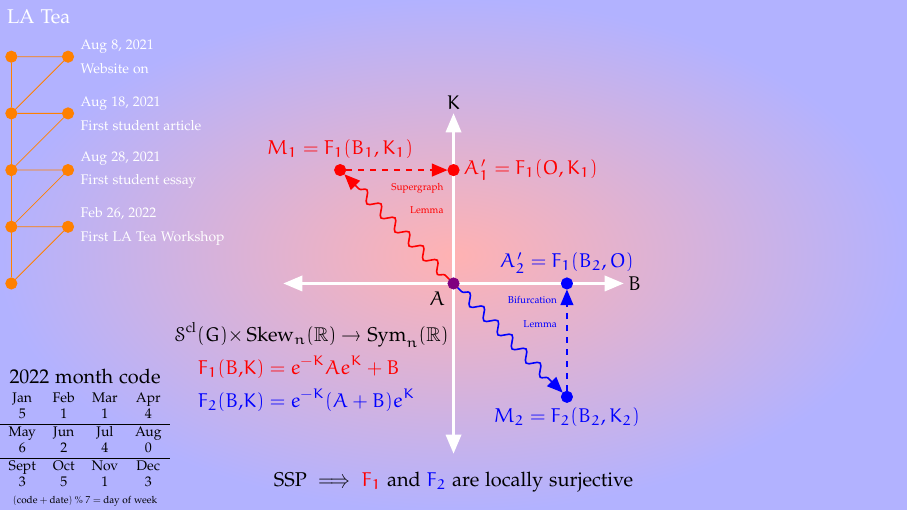
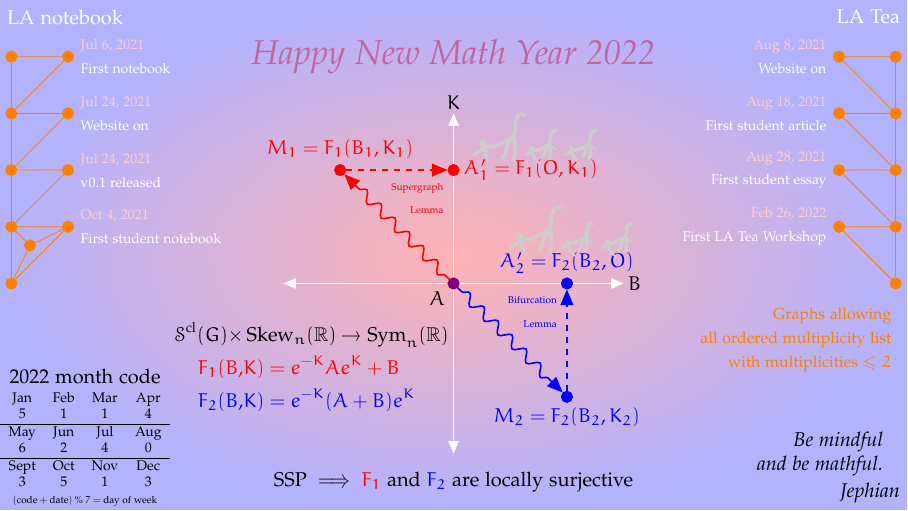
Before and after one commit to jephianlin/TikZStudio, a LaTeX figure (NewYearCards/2022TigerNewYear/2022TigerNewYear.tex): the whole page. Compiled offline with pdfLaTeX.

Commit message:
2022 tiger done

```diff
--- a/NewYearCards/2022TigerNewYear/2022TigerNewYear.tex
+++ b/NewYearCards/2022TigerNewYear/2022TigerNewYear.tex
@@ -200,8 +212,8 @@ family/.pic={
 %%% SUPER & BIFUR
 \begin{scope}
 [every node/.style={circle, draw, inner sep=2pt}]
-\draw[white, triangle 45 - triangle 45, very thick] (-3,0) -- (3,0);
-\draw[white, triangle 45 - triangle 45, very thick] (0,-3) -- (0,3);
+\draw[white, triangle 45 - triangle 45] (-3,0) -- (3,0);
+\draw[white, triangle 45 - triangle 45] (0,-3) -- (0,3);
 \node[draw=none, rectangle, right] at (3,0) {$B$};
 \node[draw=none, rectangle, above] at (0,3) {$K$};
 
@@ -217,7 +229,7 @@ family/.pic={
 
 \begin{scope}[blue]
 \node[label={below:$M_2 = F_2(B_2,K_2)$}, fill] (M2) at (2,-2) {};
-\node[label={above:$A'_2 = F_1(B_2,O)$}, fill] (A2p) at (2,0) {};
+\node[label={above:$A'_2 = F_2(B_2,O)$}, fill] (A2p) at (2,0) {};
 \draw[thick, decorate, decoration={snake, pre length=0.1cm, post length=0.3cm}, -triangle 45] (A) -- (M2);
 \draw[thick, dashed, -triangle 45] (M2) -- (A2p);
 \node[left, rectangle, draw=none, align=right] at (1.9,-0.5) {\tiny Bifurcation\\ \tiny Lemma};
@@ -232,9 +244,20 @@ family/.pic={
 $};
 
 \node[rectangle, draw=none] at (0,-3.5) {SSP $\implies$ {\color{red}$F_1$} and {\color{blue}$F_2$} are locally surjective};
+
+\begin{scope}[xshift=-0.6cm, yshift=1.58cm]
+\pic at (1.5,0.81) {zombia};
+\pic[scale=0.6] at (2.2,0.76) {zombia};
+\pic[scale=0.6] at (2.9,0.76) {zombia};
+\end{scope}
+\begin{scope}[xshift=0.04cm, yshift=-0.06cm]
+\pic at (1.5,0.81) {zombia};
+\pic[scale=0.6] at (2.2,0.76) {zombia};
+\pic[scale=0.6] at (2.9,0.76) {zombia};
+\end{scope}
 \end{scope}
 
-%%% LA TEA & LA notebook
+%%% LA NOTEBOOK
 \begin{scope}
 \begin{scope}[orange, shift={(-7.8,4)},
 every node/.style={circle, draw, fill, inner sep=2pt}]
@@ -246,64 +269,58 @@ every node/.style={circle, draw, fill, inner sep=2pt}]
     \pgfmathsetmacro{\y}{-int(\i - 1)}
     \node (lr\i) at (1,\y) {};
 }
+\node (le) at (0.33, -3.33) {};
 
 \draw (ll1) -- (ll2) -- (ll3) -- (ll4) -- (ll5);
 \draw (ll1) -- (lr1) -- (ll2) -- (lr2) -- (ll3) -- (lr3) -- (ll4) -- (lr4) -- (ll5);
+\draw (le) -- (ll4);
+\draw (le) -- (ll5);
+\draw (le) -- (lr4);
 \end{scope}
 
 \begin{scope}[white,
 every node/.style={rectangle, draw=none}
 ]
-\node[yshift=-0.3cm, right] at (Cuba) {LA Tea};
-
-\node[right=0.1cm, align=left] at (lr1) {\scriptsize Aug 8, 2021 \\ \scriptsize Website on};
-\node[right=0.1cm, align=left] at (lr2) {\scriptsize Aug 18, 2021 \\ \scriptsize First student article};
-\node[right=0.1cm, align=left] at (lr3) {\scriptsize Aug 28, 2021 \\ \scriptsize First student essay};
-\node[right=0.1cm, align=left] at (lr4) {\scriptsize Feb 26, 2022 \\ \scriptsize First LA Tea Workshop};
-
+\node[yshift=-0.3cm, right] at (Cuba) {LA notebook};
+\node[right=0.1cm, align=left] at (lr1) {\scriptsize\color{red!20} Jul 6, 2021 \\ \scriptsize First notebook};
+\node[right=0.1cm, align=left] at (lr2) {\scriptsize\color{red!20} Jul 24, 2021 \\ \scriptsize Website on};
+\node[right=0.1cm, align=left] at (lr3) {\scriptsize\color{red!20} Jul 24, 2021 \\ \scriptsize v0.1 released};
+\node[right=0.1cm, align=left] at (lr4) {\scriptsize\color{red!20} Oct 4, 2021 \\ \scriptsize First student notebook};
 \end{scope}
 \end{scope}
 
+%%% LA TEA
+\begin{scope}
+\begin{scope}[orange, shift={(7.8,4)},
+every node/.style={circle, draw, fill, inner sep=2pt}]
+\foreach \i in {1,2,3,4,5} {
+    \pgfmathsetmacro{\y}{-int(\i - 1)}
+    \node (rr\i) at (0,\y) {};
+}
+\foreach \i in {1,2,3,4} {
+    \pgfmathsetmacro{\y}{-int(\i - 1)}
+    \node (rl\i) at (-1,\y) {};
+}
 
-%%% SSP graph
-%% \begin{scope}[yshift=-1cm, scale=0.8,
-%% every node/.style={circle,draw=red,fill=red,inner sep=3pt}]
-%% \node (0) at (0,0) {};
-%% \foreach \i in {0,1,2} {
-%%   \pgfmathsetmacro{\ang}{0 + \i*120/4}
-%%   \pgfmathsetmacro{\ind}{int(1 + \i)}
-%%   \pgfmathsetmacro{\ip}{int(1 + \i)}
-%%   \node (\ind) at (\ang:\ip) {};
-%% }
-%% \foreach \i in {0,1,2,3} {
-%%   \pgfmathsetmacro{\ang}{120 + \i*120/5}
-%%   \pgfmathsetmacro{\ind}{int(4 + \i)}
-%%   \pgfmathsetmacro{\ip}{int(1 + \i)}
-%%   \node (\ind) at (\ang:\ip) {};
-%% }
-%% \foreach \i in {0,1,2,3,4} {
-%%   \pgfmathsetmacro{\ang}{240 + \i*120/6}
-%%   \pgfmathsetmacro{\ind}{int(8 + \i)}
-%%   \pgfmathsetmacro{\ip}{int(1 + \i)}
-%%   \node (\ind) at (\ang:\ip) {};
-%% }
-%% \draw[red] (0) -- (1) -- (2) -- (3);
-%% \draw[red] (0) -- (4) -- (5) -- (6) -- (7);
-%% \draw[red] (0) -- (8) -- (9) -- (10) -- (11) -- (12);
+\draw (rr1) -- (rr2) -- (rr3) -- (rr4) -- (rr5);
+\draw (rr1) -- (rl1) -- (rr2) -- (rl2) -- (rr3) -- (rl3) -- (rr4) -- (rl4) -- (rr5);
+%%% M <= 2 GRAPH
+\node[rectangle, fill=none, draw=none, left, align=right] at (0,-5) {
+\footnotesize Graphs allowing \\
+\footnotesize all ordered multiplicity list \\
+\footnotesize with multiplicities $\leq 2$};
+\end{scope}
 
-%% \node[rectangle,draw=none,fill=none,red,align=center] at (-3.2,-2) {
-%% \footnotesize Every matrix of this graph\\
-%% \footnotesize has the strong spectral property.};
-%% \end{scope}
-
-
-%%% Family and Rescuer
-%% \pic at (5,-2) {family};
-%% \pic[scale=1.8] at (5,-2.6) {Rescuer};
-
-%%% Zombia
-%% \pic[rotate=10] at (2.4,-3.4) {zombia};
-%% \pic[rotate=-20] at (0.95,-3.25) {zombia};
+\begin{scope}[white,
+every node/.style={rectangle, draw=none}
+]
+\node[yshift=-0.3cm, left] at (TurksCaicos) {LA Tea};
+\node[left=0.1cm, align=right] at (rl1) {\scriptsize\color{red!20} Aug 8, 2021 \\ \scriptsize Website on};
+\node[left=0.1cm, align=right] at (rl2) {\scriptsize\color{red!20} Aug 18, 2021 \\ \scriptsize First student article};
+\node[left=0.1cm, align=right] at (rl3) {\scriptsize\color{red!20} Aug 28, 2021 \\ \scriptsize First student essay};
+\node[left=0.1cm, align=right] at (rl4) {\scriptsize\color{red!20} Feb 26, 2022 \\ \scriptsize First LA Tea Workshop};
+\end{scope}
+\end{scope}
 
 \end{pgfonlayer}
 
@@ -313,7 +330,7 @@ every node/.style={rectangle, draw=none}
 
 %%Happy New Math Year
 %\draw[decorate,decoration={text along path,text={|\color{red!80!yellow} \LARGE \it|Happy New Math Year 2020}}] (-3.5,-2.5) .. controls (-1,4.5) and (1,4.5) .. (3.5,-2.5);
-%% \node[rectangle, draw=none, red!50!yellow!20] at (0,1) {\LARGE\it Happy New Math Year 2021};
+\node[rectangle, draw=none, red!60!blue!60] at (0,4) {\LARGE\it Happy New Math Year 2022};
 %% \node[rectangle, draw=none, opacity=0] at (0,-0.5) {\Huge\tt FREE HONG KONG};
 
 %%Month code
@@ -331,11 +348,12 @@ Sept & Oct & Nov & Dec \\
 \node[scale=0.5,above] at (-6.5,-4) {$(\text{code}+\text{date})\mathbin{\%}7=\text{day of week}$};
 
 %%Goal
-%% \node[yshift=0.8cm, xshift=-0.3cm, left, align=right] at (Dominican) {
-%% \it Stay Safe.};
+\node[yshift=1cm, xshift=-0.3cm, left, align=right] at (Dominican) {
+\it Be mindful \\
+\it and be mathful.};
 
 %%Signature
-%% \node[yshift=0.3cm,left] at (Dominican) {\it Jephian};
+\node[yshift=0.3cm,left] at (Dominican) {\it Jephian};
 
 \end{pgfonlayer}
 
```
Also changed, not shown: NewYearCards/2022TigerNewYear/2022TigerNewYear.jpg (added), NewYearCards/2022TigerNewYear/2022TigerNewYear.pdf (added), NewYearCards/2022TigerNewYear/2022TigerNewYear.tex (14 more changed lines).
